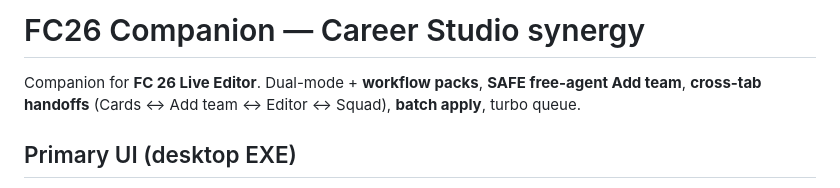
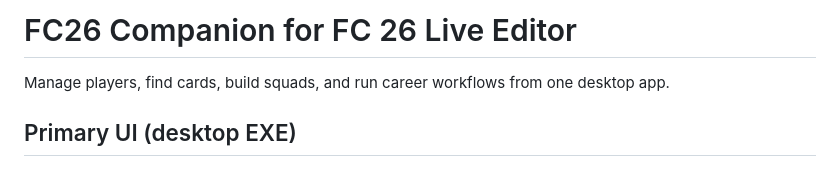
Before and after one commit to pratedz/FC26_Companion, a Markdown page: README.md, the part around the change. GitHub-like rendering.

Commit message:
Clarify the project overview

```diff
--- a/README.md
+++ b/README.md
@@ -1,6 +1,6 @@
-# FC26 Companion — Career Studio synergy
+# FC26 Companion for FC 26 Live Editor
 
-Companion for **FC 26 Live Editor**. Dual-mode + **workflow packs**, **SAFE free-agent Add team**, **cross-tab handoffs** (Cards ↔ Add team ↔ Editor ↔ Squad), **batch apply**, turbo queue.
+Manage players, find cards, build squads, and run career workflows from one desktop app.
 
 ## Primary UI (desktop EXE)
 
```
